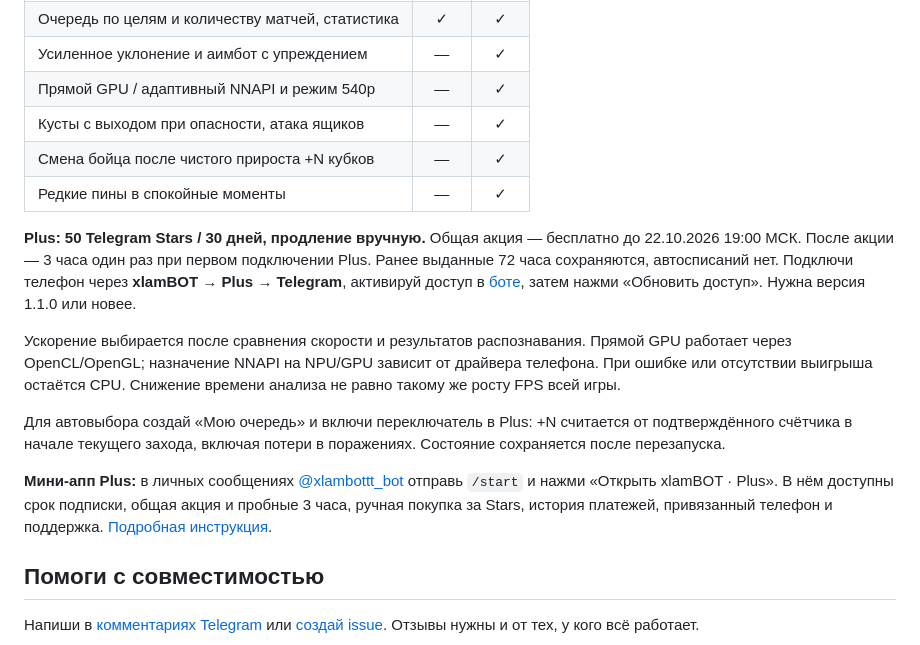
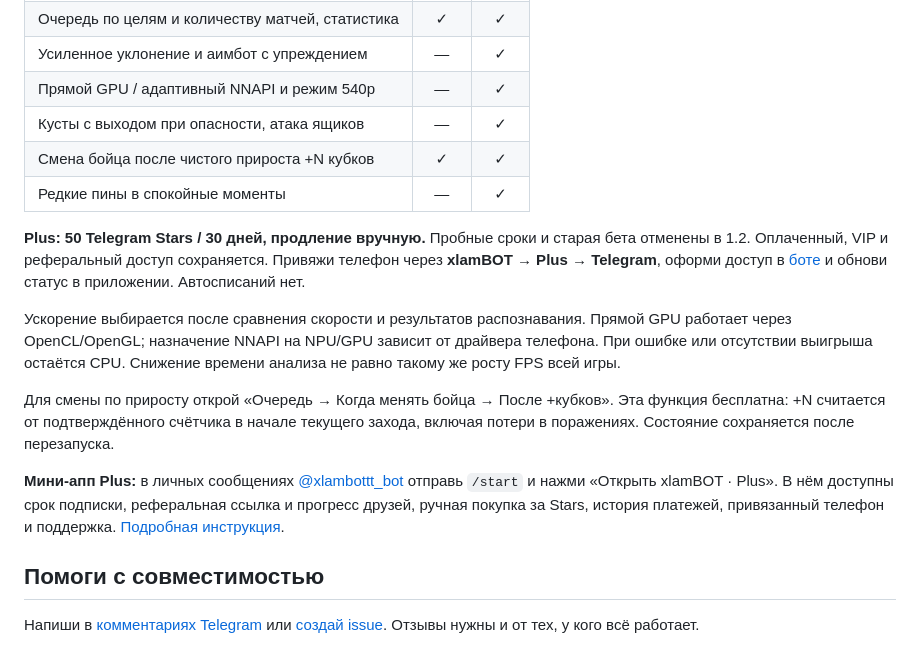
Before and after one commit to Olegu621/xlamBOT-Android--Brawl-Stars--, a Markdown page: README.md, the part around the change. Drawn GitHub-style.

Commit message:
Align README Free rotation and Plus policy with 1.2

```diff
--- a/README.md
+++ b/README.md
@@ -54,16 +54,16 @@ Android 11+: снимки через специальные возможност
 | Усиленное уклонение и аимбот с упреждением | — | ✓ |
 | Прямой GPU / адаптивный NNAPI и режим 540p | — | ✓ |
 | Кусты с выходом при опасности, атака ящиков | — | ✓ |
-| Смена бойца после чистого прироста +N кубков | — | ✓ |
+| Смена бойца после чистого прироста +N кубков | ✓ | ✓ |
 | Редкие пины в спокойные моменты | — | ✓ |
 
-**Plus: 50 Telegram Stars / 30 дней, продление вручную.** Общая акция — бесплатно до 22.10.2026 19:00 МСК. После акции — 3 часа один раз при первом подключении Plus. Ранее выданные 72 часа сохраняются, автосписаний нет. Подключи телефон через **xlamBOT → Plus → Telegram**, активируй доступ в [боте](https://t.me/xlambottt_bot?start=plus), затем нажми «Обновить доступ». Нужна версия 1.1.0 или новее.
+**Plus: 50 Telegram Stars / 30 дней, продление вручную.** Пробные сроки и старая бета отменены в 1.2. Оплаченный, VIP и реферальный доступ сохраняется. Привяжи телефон через **xlamBOT → Plus → Telegram**, оформи доступ в [боте](https://t.me/xlambottt_bot?start=plus) и обнови статус в приложении. Автосписаний нет.
 
 Ускорение выбирается после сравнения скорости и результатов распознавания. Прямой GPU работает через OpenCL/OpenGL; назначение NNAPI на NPU/GPU зависит от драйвера телефона. При ошибке или отсутствии выигрыша остаётся CPU. Снижение времени анализа не равно такому же росту FPS всей игры.
 
-Для автовыбора создай «Мою очередь» и включи переключатель в Plus: +N считается от подтверждённого счётчика в начале текущего захода, включая потери в поражениях. Состояние сохраняется после перезапуска.
+Для смены по приросту открой «Очередь → Когда менять бойца → После +кубков». Эта функция бесплатна: +N считается от подтверждённого счётчика в начале текущего захода, включая потери в поражениях. Состояние сохраняется после перезапуска.
 
-**Мини-апп Plus:** в личных сообщениях [@xlambottt_bot](https://t.me/xlambottt_bot?start=plus) отправь `/start` и нажми «Открыть xlamBOT · Plus». В нём доступны срок подписки, общая акция и пробные 3 часа, ручная покупка за Stars, история платежей, привязанный телефон и поддержка. [Подробная инструкция](https://olegu621.github.io/xlamBOT-Android--Brawl-Stars--/guide-plus/#miniapp).
+**Мини-апп Plus:** в личных сообщениях [@xlambottt_bot](https://t.me/xlambottt_bot?start=plus) отправь `/start` и нажми «Открыть xlamBOT · Plus». В нём доступны срок подписки, реферальная ссылка и прогресс друзей, ручная покупка за Stars, история платежей, привязанный телефон и поддержка. [Подробная инструкция](https://olegu621.github.io/xlamBOT-Android--Brawl-Stars--/guide-plus/#miniapp).
 
 ## Помоги с совместимостью
 
```
